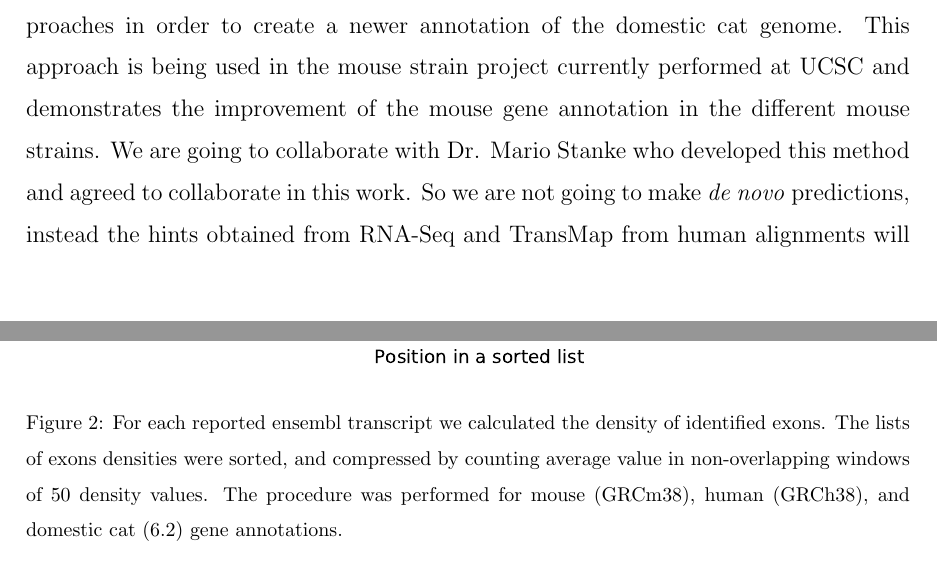
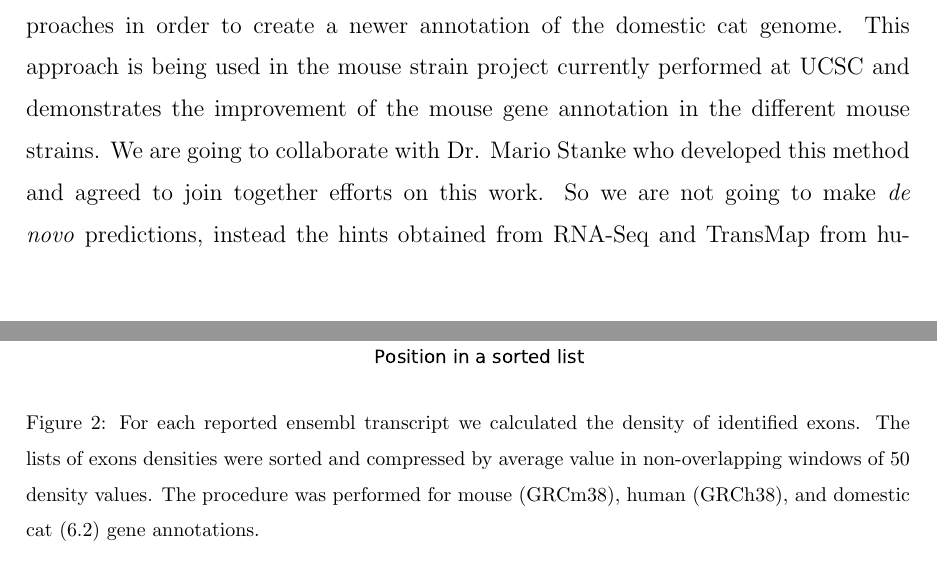
Before and after one commit to felidae-reconstruction/doc, a LaTeX document (report_genes/main.tex): two parts of pages 3 and 4 of 7, joined at a grey line, cut so that both start at the same text. Compiled offline with pdfLaTeX.

Commit message:
small fix to the text and eps figures

```diff
--- a/report_genes/main.tex
+++ b/report_genes/main.tex
@@ -54,7 +54,7 @@ According to the Table \ref{table:ensembl_refseq_stats} the number of transcript
 \begin{figure}[h]
 \centering
 \includegraphics[width=\textwidth]{images/exon_density_human_mouse_cat.pdf}
-\caption{For each reported ensembl transcript we calculated the density of identified exons. The lists of exons densities were sorted, and compressed by counting average value in non-overlapping windows of 50 density values. The procedure was performed for mouse (GRCm38), human (GRCh38), and domestic cat (6.2) gene annotations.}
+\caption{For each reported ensembl transcript we calculated the density of identified exons. The lists of exons densities were sorted and compressed by average value in non-overlapping windows of 50 density values. The procedure was performed for mouse (GRCm38), human (GRCh38), and domestic cat (6.2) gene annotations.}
 \label{fig:human_mouse_cat_exon_density}
 \end{figure}
 
@@ -111,7 +111,7 @@ Other clusters& 0.98\% & 1.0\%\\
 \end{table}
 
 \section{Suggested approach}
-We suggest an incorporation of Augustus guided by mRNA data and TransMap approaches in order to create a newer annotation of the domestic cat genome. This approach is being used in the mouse strain project currently performed at UCSC and demonstrates the improvement of the mouse gene annotation in the different mouse strains. We are going to collaborate with Dr. Mario Stanke who developed this method and agreed to collaborate in this work.
+We suggest an incorporation of Augustus guided by mRNA data and TransMap approaches in order to create a newer annotation of the domestic cat genome. This approach is being used in the mouse strain project currently performed at UCSC and demonstrates the improvement of the mouse gene annotation in the different mouse strains. We are going to collaborate with Dr. Mario Stanke who developed this method and agreed to join together efforts on this work.
 So we are not going to make \textit{de novo} predictions, instead the hints obtained from RNA-Seq and TransMap from human alignments will be used as the evidence for Augustus (s. Figure \ref{fig:hints_for_augustus}).
 
 %Figure4
```
Also changed, not shown: report_genes/images/hgt_hgwdev_1260_6958c0.eps (added), report_genes/images/hgt_hgwdev_12c01_695620.eps (added), report_genes/images/hgt_hgwdev_1ee8_6959d0.eps (added).
